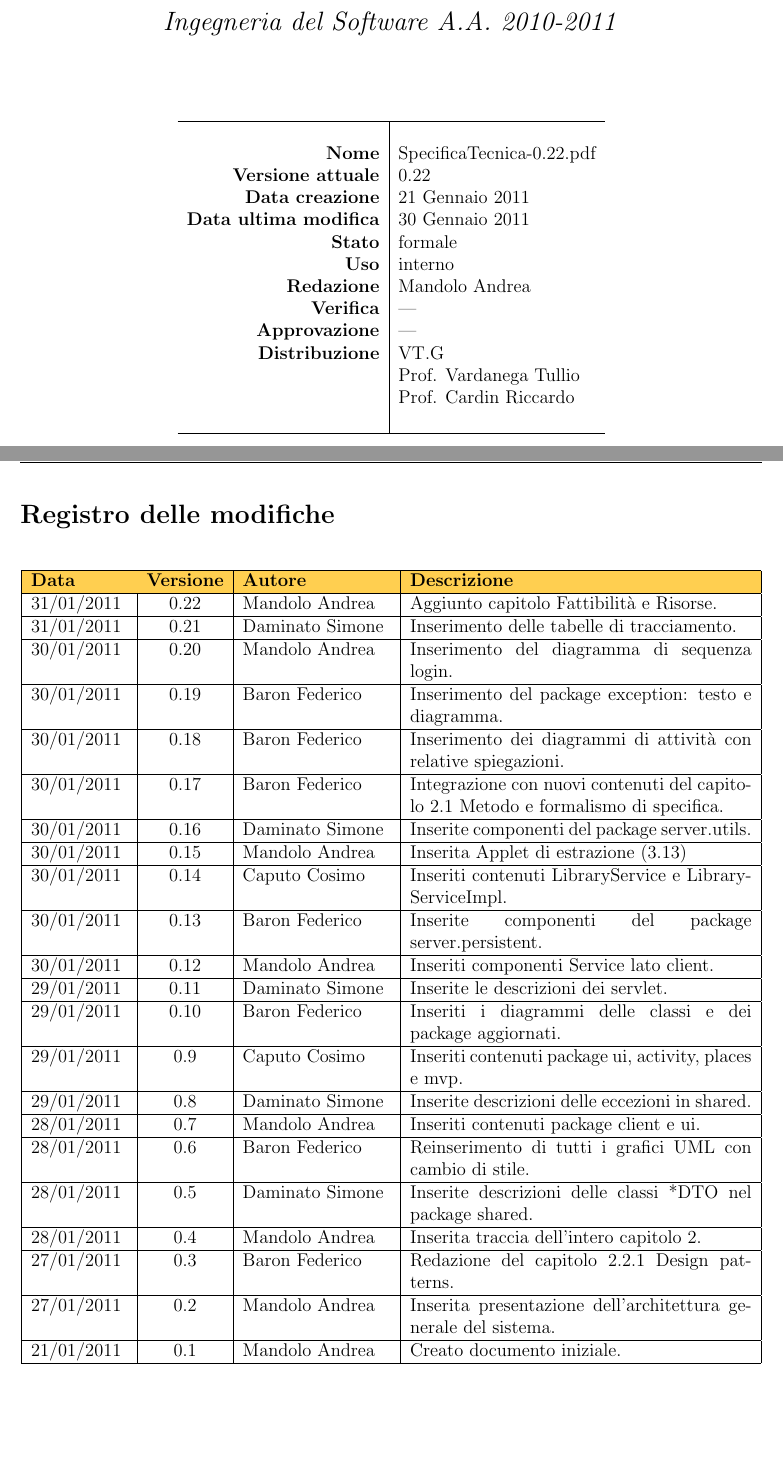
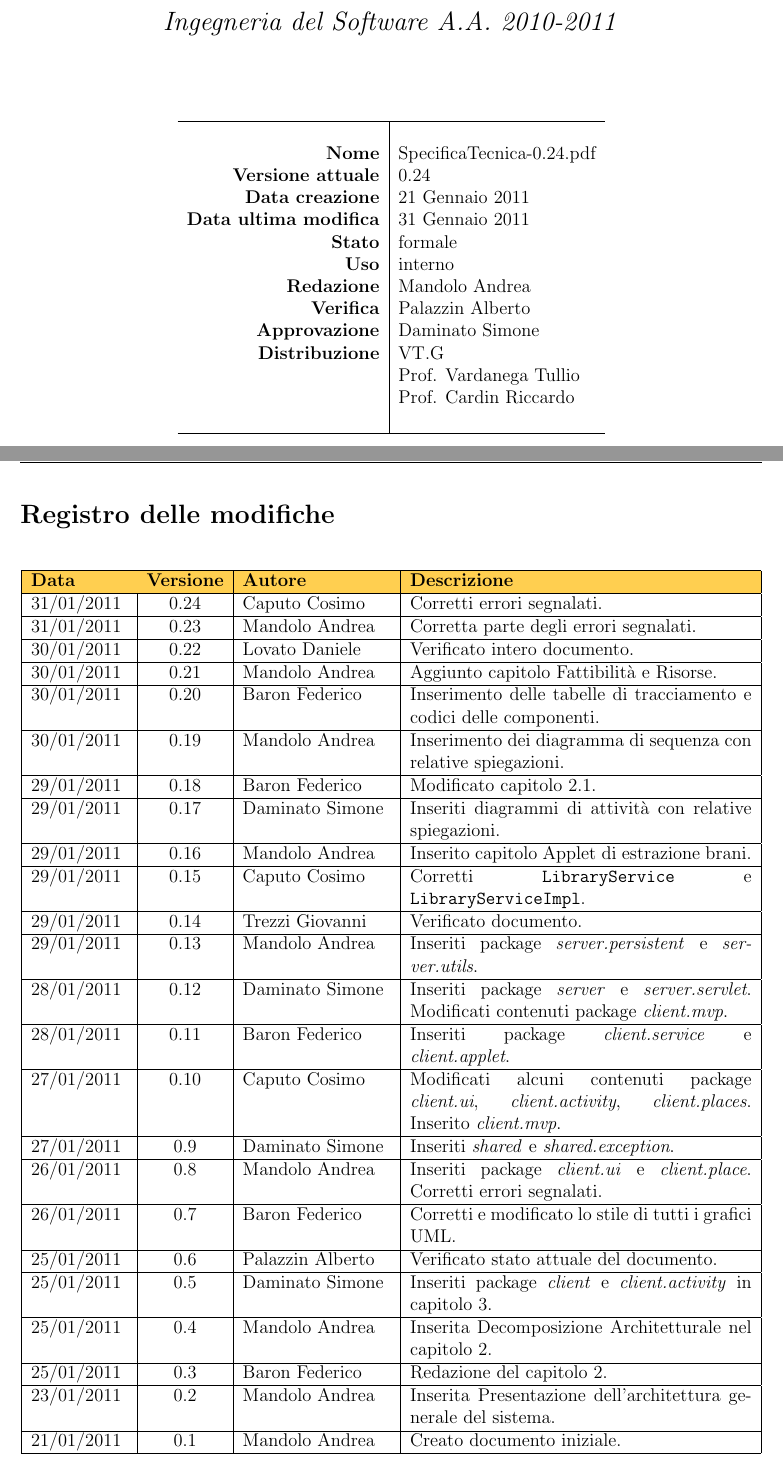
Before and after one commit to apalazzin/netmus.documents, a LaTeX document (SpecificaTecnica.tex): two parts of pages 1 and 2 of 64, joined at a grey line, cut so that both start at the same text. Compiled offline with pdfLaTeX.

Commit message:
FIX - SpecificaTecnica.tex - Corretti errori vari.

```diff
--- a/SpecificaTecnica.tex
+++ b/SpecificaTecnica.tex
@@ -1,16 +1,16 @@
 
 \newcommand{\nomedoc}{Specifica Tecnica}
-\newcommand{\versione}{0.22}
+\newcommand{\versione}{0.24}
 \newcommand{\versioneglossario}{2.0}
 \newcommand{\versionenormeprogetto}{2.0}
 \newcommand{\nomefile}{SpecificaTecnica-\versione.pdf}
 \newcommand{\datacreazione}{21 Gennaio 2011}
-\newcommand{\datamodifica}{30 Gennaio 2011}
+\newcommand{\datamodifica}{31 Gennaio 2011}
 \newcommand{\stato}{formale}
 \newcommand{\uso}{interno}
 \newcommand{\redazione}{Mandolo Andrea}
-\newcommand{\verifica}{---}
-\newcommand{\approvazione}{---}
+\newcommand{\verifica}{Palazzin Alberto}
+\newcommand{\approvazione}{Daminato Simone}
 \newcommand{\distribuzione}{
 VT.G \\
 & Prof. Vardanega Tullio\\
@@ -33,61 +33,67 @@ VT.G \\
 \hline
 \endfoot
 
-31/01/2011 & 0.22 & Mandolo Andrea & Aggiunto capitolo Fattibilit\`a e Risorse.\\
-\hline
-31/01/2011 & 0.21 & Daminato Simone & Inserimento delle tabelle di
-tracciamento.\\
-\hline
-30/01/2011 & 0.20 & Mandolo Andrea & Inserimento del diagramma di sequenza
-login.\\
-\hline
-30/01/2011 & 0.19 & Baron Federico & Inserimento del package exception: testo
-e diagramma.\\
-\hline
-30/01/2011 & 0.18 & Baron Federico & Inserimento dei diagrammi di attivit\`a
+31/01/2011 & 0.24 & Caputo Cosimo & Corretti errori segnalati.\\
+\hline
+31/01/2011 & 0.23 & Mandolo Andrea & Corretta parte degli errori segnalati.\\
+\hline
+30/01/2011 & 0.22 & Lovato Daniele & Verificato intero documento.\\
+\hline
+30/01/2011 & 0.21 & Mandolo Andrea & Aggiunto capitolo Fattibilit\`a e
+Risorse.\\
+\hline
+30/01/2011 & 0.20 & Baron Federico & Inserimento delle tabelle di
+tracciamento e codici delle componenti.\\
+\hline
+30/01/2011 & 0.19 & Mandolo Andrea & Inserimento dei diagramma di sequenza
 con relative spiegazioni.\\
 \hline
-30/01/2011 & 0.17 & Baron Federico & Integrazione con nuovi contenuti del
-capitolo 2.1 Metodo e formalismo di specifica.\\
-\hline
-30/01/2011 & 0.16 & Daminato Simone & Inserite componenti del package
-server.utils.\\
-\hline
-30/01/2011 & 0.15 & Mandolo Andrea & Inserita Applet di estrazione (3.13)\\
-\hline
-30/01/2011 & 0.14 & Caputo Cosimo & Inseriti contenuti LibraryService e
-LibraryServiceImpl.\\
-\hline
-30/01/2011 & 0.13 & Baron Federico & Inserite componenti del package
-server.persistent.\\
-\hline
-30/01/2011 & 0.12 & Mandolo Andrea & Inseriti  componenti Service lato client.\\
-\hline
-29/01/2011 & 0.11 & Daminato Simone & Inserite le descrizioni dei servlet.\\
-\hline
-29/01/2011 & 0.10 & Baron Federico & Inseriti i diagrammi delle classi e dei
-package aggiornati.\\
-\hline
-29/01/2011 & 0.9 & Caputo Cosimo & Inseriti contenuti package ui, activity,
-places e mvp.\\
-\hline
-29/01/2011 & 0.8 & Daminato Simone & Inserite descrizioni delle eccezioni in
-shared.\\
-\hline
-28/01/2011 & 0.7 & Mandolo Andrea & Inseriti contenuti package client e ui.\\
-\hline
-28/01/2011 & 0.6 & Baron Federico & Reinserimento di tutti i grafici UML con
-cambio di stile.\\
-\hline
-28/01/2011 & 0.5 & Daminato Simone & Inserite descrizioni delle classi *DTO
-nel package shared.\\
-\hline
-28/01/2011 & 0.4 & Mandolo Andrea & Inserita traccia dell'intero capitolo 2.\\
-\hline
-27/01/2011 & 0.3 & Baron Federico & Redazione del capitolo 2.2.1 Design
-patterns.\\
-\hline
-27/01/2011 & 0.2 & Mandolo Andrea & Inserita presentazione dell'architettura
+29/01/2011 & 0.18 & Baron Federico & Modificato capitolo 2.1.\\
+\hline
+29/01/2011 & 0.17 & Daminato Simone & Inseriti diagrammi di attivit\`a con
+relative spiegazioni.\\
+\hline
+29/01/2011 & 0.16 & Mandolo Andrea & Inserito capitolo Applet di estrazione
+brani.\\
+\hline
+29/01/2011 & 0.15 & Caputo Cosimo & Corretti \co{LibraryService} e
+\co{LibraryServiceImpl}.\\
+\hline
+29/01/2011 & 0.14 & Trezzi Giovanni &  Verificato documento.\\
+\hline
+29/01/2011 & 0.13 & Mandolo Andrea & Inseriti package
+\emph{server.persistent} e \emph{server.utils}.\\
+\hline
+28/01/2011 & 0.12 & Daminato Simone & Inseriti package \emph{server}
+e \emph{server.servlet}. Modificati contenuti package \emph{client.mvp}.\\
+\hline
+28/01/2011 & 0.11 & Baron Federico & Inseriti package \emph{client.service} e
+\emph{client.applet}.\\
+\hline
+27/01/2011 & 0.10 & Caputo Cosimo & Modificati alcuni contenuti package
+\emph{client.ui}, \emph{client.activity}, \emph{client.places}.
+Inserito \emph{client.mvp}.\\
+\hline
+27/01/2011 & 0.9 & Daminato Simone & Inseriti \emph{shared} e
+\emph{shared.exception}.\\
+\hline
+26/01/2011 & 0.8 & Mandolo Andrea & Inseriti package \emph{client.ui} e
+\emph{client.place}. Corretti errori segnalati.\\
+\hline
+26/01/2011 & 0.7 & Baron Federico & Corretti e modificato lo stile di tutti i
+grafici UML.\\
+\hline
+25/01/2011 & 0.6 & Palazzin Alberto & Verificato stato attuale del documento.\\
+\hline
+25/01/2011 & 0.5 & Daminato Simone & Inseriti package \emph{client} e
+\emph{client.activity} in capitolo 3.\\
+\hline
+25/01/2011 & 0.4 & Mandolo Andrea & Inserita Decomposizione Architetturale nel
+capitolo 2.\\
+\hline
+25/01/2011 & 0.3 & Baron Federico & Redazione del capitolo 2.\\
+\hline
+23/01/2011 & 0.2 & Mandolo Andrea & Inserita Presentazione dell'architettura
 generale del sistema.\\
 \hline
 21/01/2011 & 0.1 & Mandolo Andrea & Creato documento iniziale.\\
```
